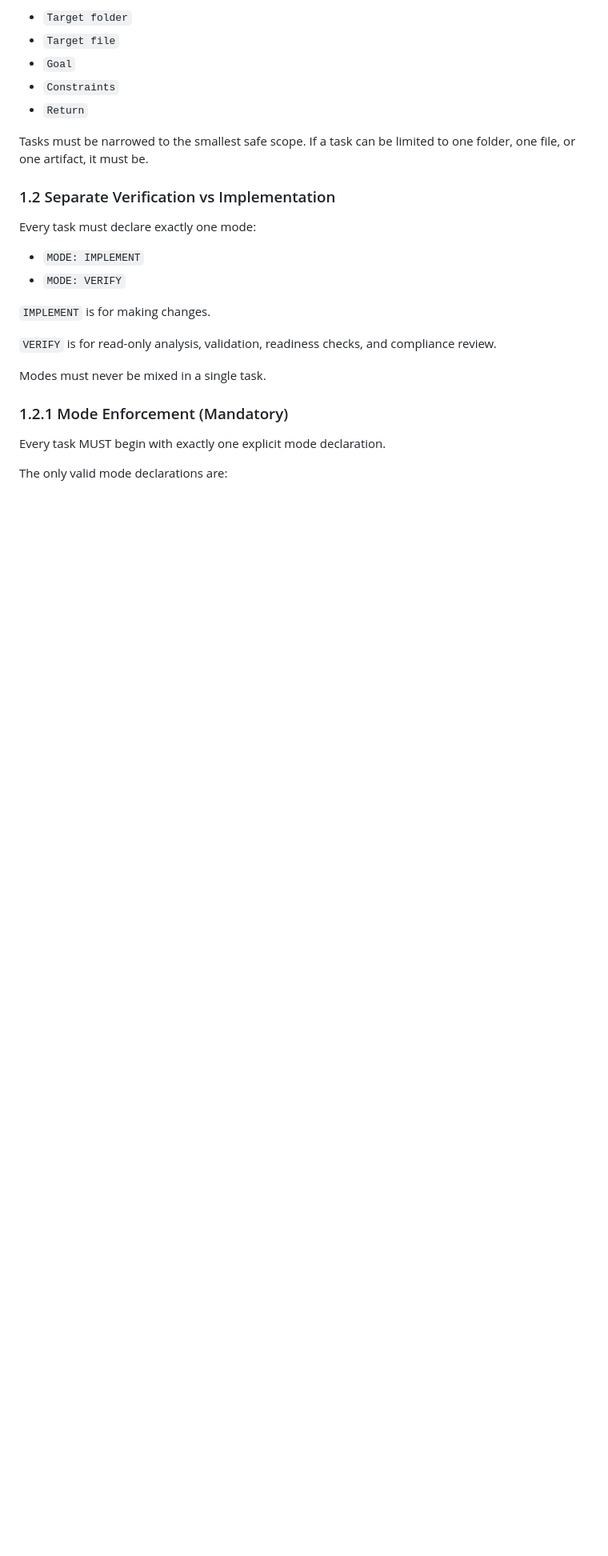
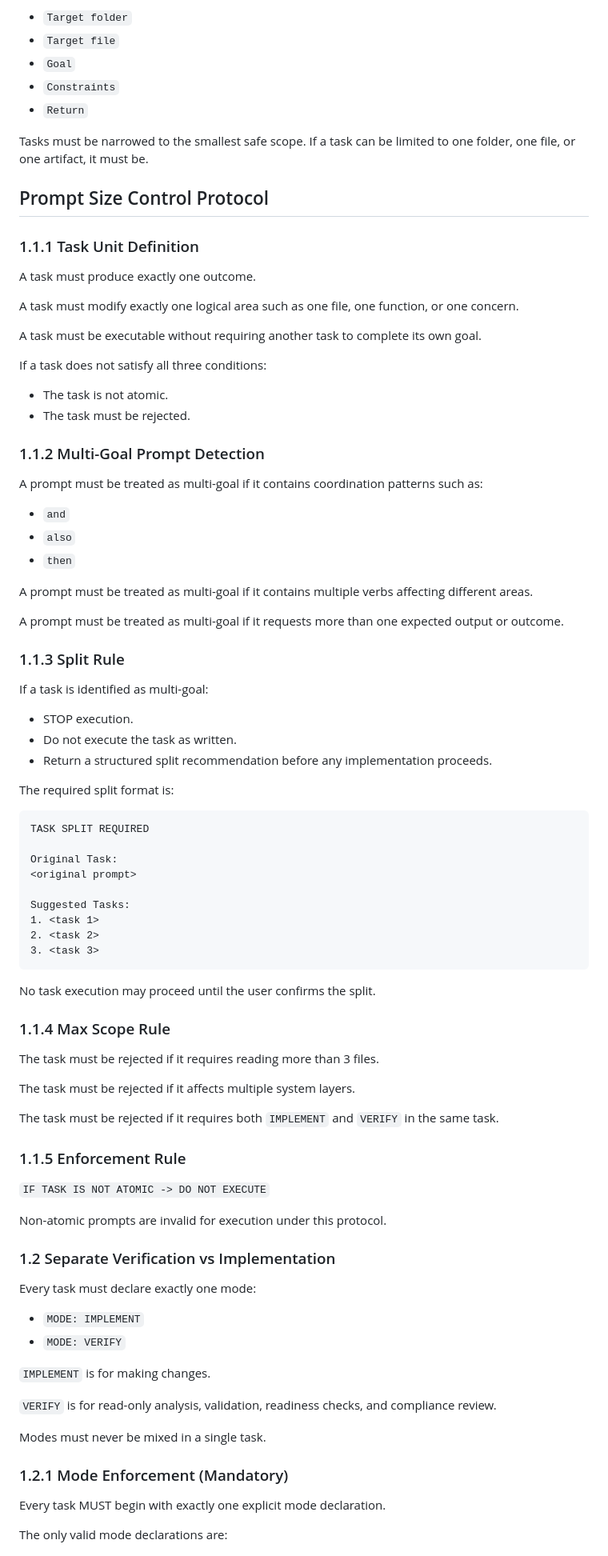
Before and after one commit to marjanjovanovski/clinic-ai-assistant, a Markdown page: clinic-ai-assistant-src/AI_sync/PROMPT_PROTOCOL.md, the part around the change. Shown at 80% size. Drawn GitHub-style; blank space fills up the shorter version.

Commit message:
feat(ai_sync): add prompt size control protocol to PROMPT_PROTOCOL
Description:
Adds a new Prompt Size Control Protocol section to enforce atomic tasking in AI_sync. The update defines single-outcome task units, multi-goal detection, mandatory task splitting, max-scope rejection rules, and a hard non-atomic execution stop rule.

````diff
--- a/clinic-ai-assistant-src/AI_sync/PROMPT_PROTOCOL.md
+++ b/clinic-ai-assistant-src/AI_sync/PROMPT_PROTOCOL.md
@@ -15,6 +15,71 @@ Every task must explicitly define:
 - `Return`
 
 Tasks must be narrowed to the smallest safe scope. If a task can be limited to one folder, one file, or one artifact, it must be.
+
+## Prompt Size Control Protocol
+
+### 1.1.1 Task Unit Definition
+
+A task must produce exactly one outcome.
+
+A task must modify exactly one logical area such as one file, one function, or one concern.
+
+A task must be executable without requiring another task to complete its own goal.
+
+If a task does not satisfy all three conditions:
+
+- The task is not atomic.
+- The task must be rejected.
+
+### 1.1.2 Multi-Goal Prompt Detection
+
+A prompt must be treated as multi-goal if it contains coordination patterns such as:
+
+- `and`
+- `also`
+- `then`
+
+A prompt must be treated as multi-goal if it contains multiple verbs affecting different areas.
+
+A prompt must be treated as multi-goal if it requests more than one expected output or outcome.
+
+### 1.1.3 Split Rule
+
+If a task is identified as multi-goal:
+
+- STOP execution.
+- Do not execute the task as written.
+- Return a structured split recommendation before any implementation proceeds.
+
+The required split format is:
+
+```text
+TASK SPLIT REQUIRED
+
+Original Task:
+<original prompt>
+
+Suggested Tasks:
+1. <task 1>
+2. <task 2>
+3. <task 3>
+```
+
+No task execution may proceed until the user confirms the split.
+
+### 1.1.4 Max Scope Rule
+
+The task must be rejected if it requires reading more than 3 files.
+
+The task must be rejected if it affects multiple system layers.
+
+The task must be rejected if it requires both `IMPLEMENT` and `VERIFY` in the same task.
+
+### 1.1.5 Enforcement Rule
+
+`IF TASK IS NOT ATOMIC -> DO NOT EXECUTE`
+
+Non-atomic prompts are invalid for execution under this protocol.
 
 ### 1.2 Separate Verification vs Implementation
 
````
